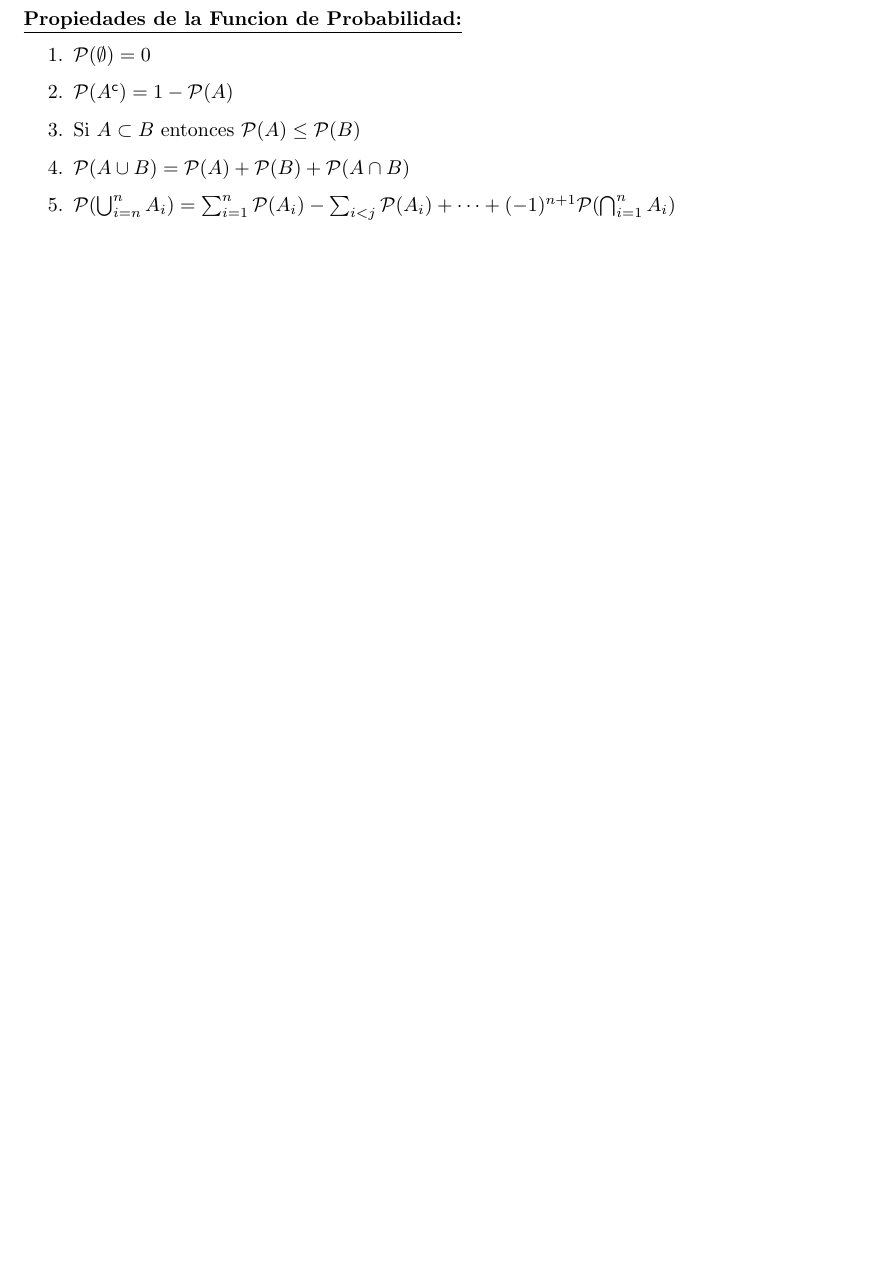
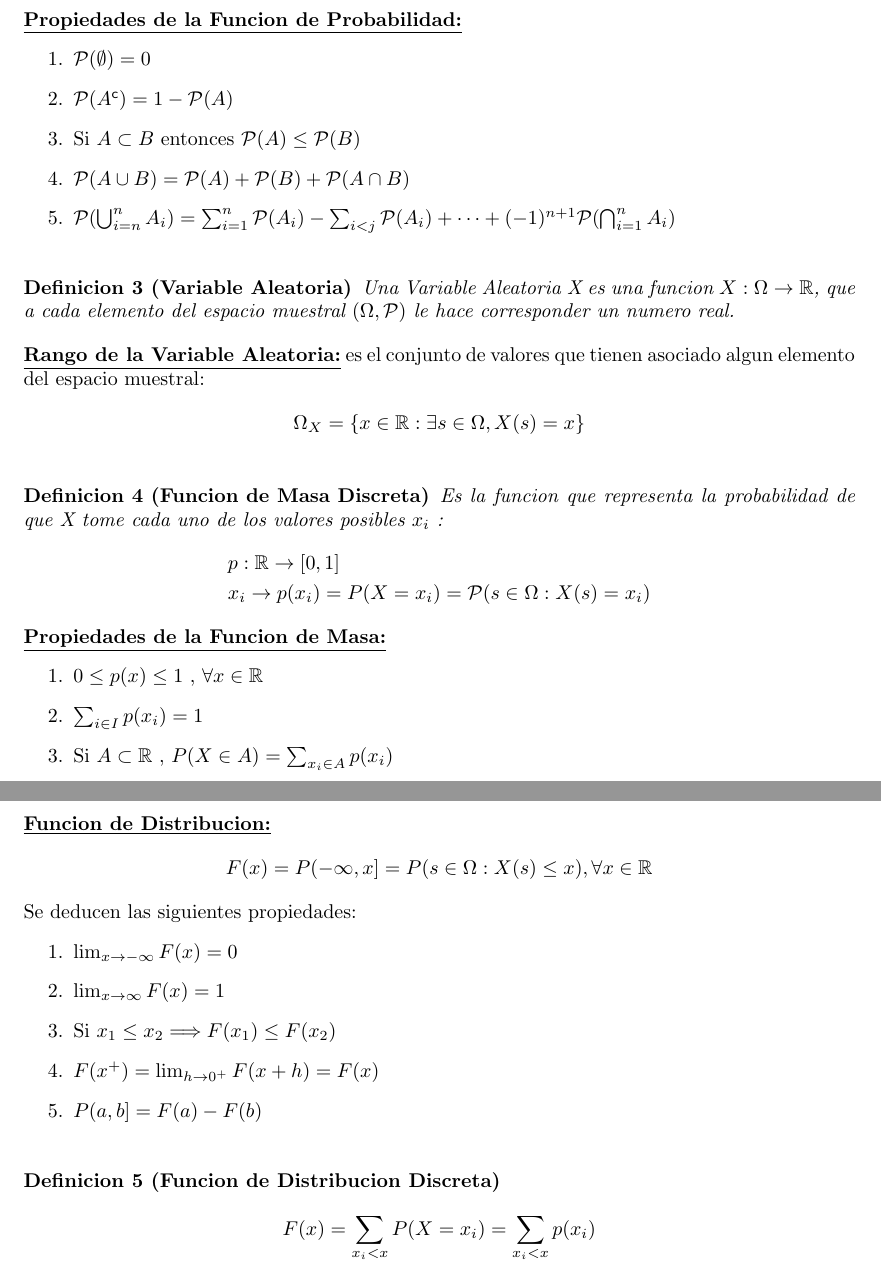
Before and after one commit to valentinfntn/Probabilidad_y_Estadistica, a LaTeX document (teorico.tex): part of page 3 of 4 before the commit and two parts of pages 3 and 4 of 5 after it, the two joined at a grey line, cut so that both start at the same text, the shorter picture padded with empty space. Compiled offline with pdfLaTeX.

Commit message:
Variable Aleatoria, Funcion de Masa, Funcion de Distribucion, Esperanza

```diff
--- a/teorico.tex
+++ b/teorico.tex
@@ -122,6 +122,58 @@
   \end{enumerate}
 \end{concept}
 
+\iSubSection{Variable Aleatoria}
+\begin{definition}[Variable Aleatoria]
+  Una Variable Aleatoria X es una funcion $X:\Omega \to \mathbb{R}$, que a cada elemento del espacio muestral $(\Omega,\fp)$
+  le hace corresponder un numero real.
+\end{definition}
+
+\begin{concept}{Rango de la Variable Aleatoria}
+  es el conjunto de valores que tienen asociado algun elemento del espacio muestral:
+  \begin{align*}
+    \Omega_X = \conjunto{x \in \mathbb{R} : \exists s \in \Omega, X(s)=x}
+  \end{align*}
+\end{concept}
+
+\iSubSection{Funcion de Masa}
+\begin{definition}[Funcion de Masa Discreta]
+  Es la funcion que representa la probabilidad de que X tome cada uno de los valores posibles $x_i$ :
+  \begin{align*}
+    &p : \mathbb{R} \to [0,1]\\
+    &x_i \to p(x_i) = P(X=x_i) = \fp(s \in \Omega : X(s)=x_i)
+  \end{align*}
+\end{definition}
+
+\begin{concept}{Propiedades de la Funcion de Masa}
+  \begin{enumerate}
+    \item $0\leq p(x) \leq 1$ , $\forall x \in \mathbb{R}$
+    \item $\sum_{i \in I} p(x_i)= 1$
+    \item Si $A \subset \mathbb{R}$ , $P(X \in A) = \sum_{x_i \in A} p(x_i)$
+  \end{enumerate}
+\end{concept}
+
+\iSubSection{Funcion de Distribucion}
+\begin{concept}{Funcion de Distribucion}
+  \begin{align*}
+    F(x)=P(-\infty,x]= P(s \in \Omega : X(s)\leq x) , \forall x \in \mathbb{R}
+  \end{align*}
+Se deducen las siguientes propiedades:
+  \begin{enumerate}
+    \item $\lim_{x \to -\infty} F(x)=0$
+    \item $\lim_{x \to \infty} F(x)=1$
+    \item Si $x_1 \leq x_2 \ida F(x_1)\leq F(x_2)$
+    \item $F(x^+)=\lim_{h \to 0^+} F(x + h) = F(x)$
+    \item $P(a,b]=F(a)-F(b)$
+  \end{enumerate}
+\end{concept}
+
+\begin{definition}[Funcion de Distribucion Discreta]
+  \begin{align*}
+    F(x)= \sum_{x_i < x} P(X = x_i) = \sum_{x_i < x} p(x_i)
+  \end{align*}
+\end{definition}
+
+\newpage
 \iSection{Probabilidad Condicional}
 
 \iSubSection{Independencia}
```
Also changed, not shown: teorico.pdf, teorico.tex (8 more changed lines).
